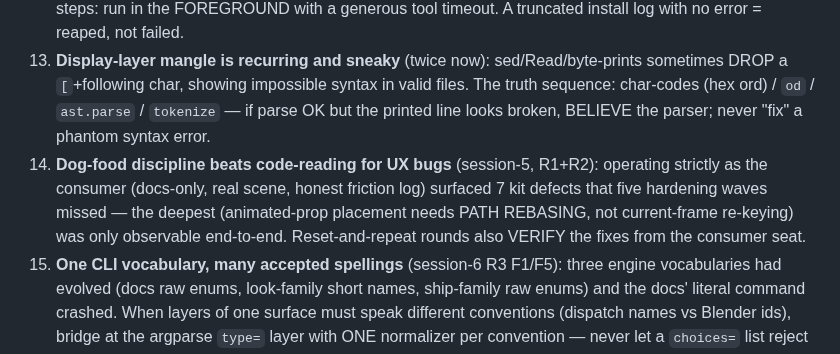
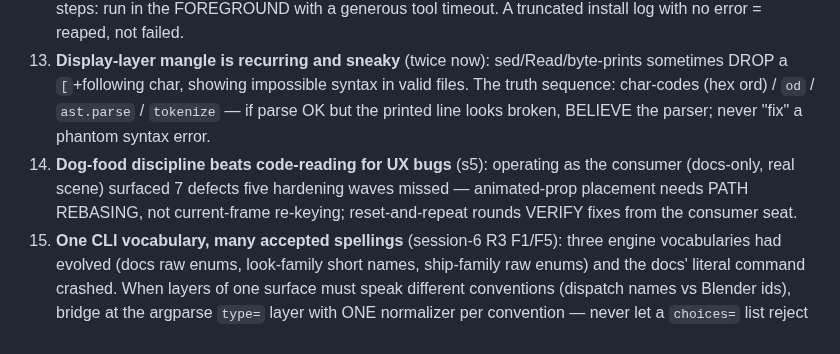
Before and after one commit to zmpc01/blender-vision-kit, a Markdown page: .agents/SKILL.md, the part around the change. Rendered like a GitHub page.

Commit message:
SKILL cap: gotcha-14 compacted

```diff
--- a/.agents/SKILL.md
+++ b/.agents/SKILL.md
@@ -185,7 +185,7 @@ A/B verified on 4.2.9 + 5.2.2: same scene renders unchanged on both.
 11. **Inventing API return keys** — asserted `r["state"]` on a report whose real keys are `ok`/`post_contact` (T8). Read the function's return dict BEFORE writing the assert; the kit's own "check the real API first" law applies to tests too.
 12. **The harness REAPS background processes** (session-5): nohup/setsid did NOT keep install.sh alive across tool-call boundaries — the log just stops mid-step and `ps` finds nothing. Long download/extract steps: run in the FOREGROUND with a generous tool timeout. A truncated install log with no error = reaped, not failed.
 13. **Display-layer mangle is recurring and sneaky** (twice now): sed/Read/byte-prints sometimes DROP a `[`+following char, showing impossible syntax in valid files. The truth sequence: char-codes (hex ord) / `od` / `ast.parse` / `tokenize` — if parse OK but the printed line looks broken, BELIEVE the parser; never "fix" a phantom syntax error.
-14. **Dog-food discipline beats code-reading for UX bugs** (session-5, R1+R2): operating strictly as the consumer (docs-only, real scene, honest friction log) surfaced 7 kit defects that five hardening waves missed — the deepest (animated-prop placement needs PATH REBASING, not current-frame re-keying) was only observable end-to-end. Reset-and-repeat rounds also VERIFY the fixes from the consumer seat.
+14. **Dog-food discipline beats code-reading for UX bugs** (s5): operating as the consumer (docs-only, real scene) surfaced 7 defects five hardening waves missed — animated-prop placement needs PATH REBASING, not current-frame re-keying; reset-and-repeat rounds VERIFY fixes from the consumer seat.
 15. **One CLI vocabulary, many accepted spellings** (session-6 R3 F1/F5): three engine vocabularies had evolved (docs raw enums, look-family short names, ship-family raw enums) and the docs' literal command crashed. When layers of one surface must speak different conventions (dispatch names vs Blender ids), bridge at the argparse `type=` layer with ONE normalizer per convention — never let a `choices=` list reject spellings the docs themselves teach. Note argparse DEFAULTS bypass `type=` (keep defaults in the family's native convention).
 16. **A tool with zero test coverage is presumed broken** (session-6 R4 F10b): export_previz_package carried a rename-leftover NameError that crashed EVERY run of ANY scene — it simply had never been run since the refactor. Every refactor leftover is a live landmine in an unexercised path; a lane the docs ship is a lane a suite must walk.
 17. **Crowd-convention tools must be lane-aware** (session-6 R4 F10): gates that index `shots[0]` or demand `ctx["scene"]` crash template-family scenes. Fail-closed gates should fire when the scene DECLARES the concept (SHOTS table, BOARD/RUN_PARAMS) and pass vacuously otherwise.
```
